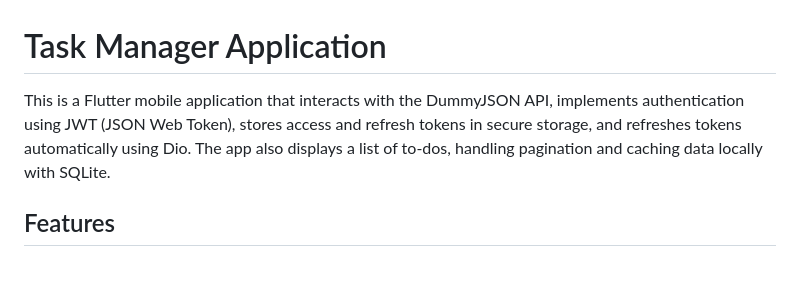
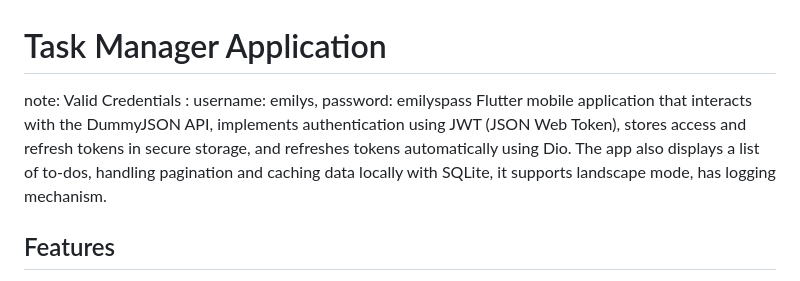
Before and after one commit to Hayan47/Task-Manager-for-Maids.cc, a Markdown page: README.md, the part around the change. Drawn GitHub-style.

```diff
--- a/README.md
+++ b/README.md
@@ -1,6 +1,7 @@
 # Task Manager Application
 
-This is a Flutter mobile application that interacts with the DummyJSON API, implements authentication using JWT (JSON Web Token), stores access and refresh tokens in secure storage, and refreshes tokens automatically using Dio. The app also displays a list of to-dos, handling pagination and caching data locally with SQLite.
+note: Valid Credentials : username: emilys, password: emilyspass
+Flutter mobile application that interacts with the DummyJSON API, implements authentication using JWT (JSON Web Token), stores access and refresh tokens in secure storage, and refreshes tokens automatically using Dio. The app also displays a list of to-dos, handling pagination and caching data locally with SQLite, it supports landscape mode, has logging mechanism.
 
 ## Features
 
```
